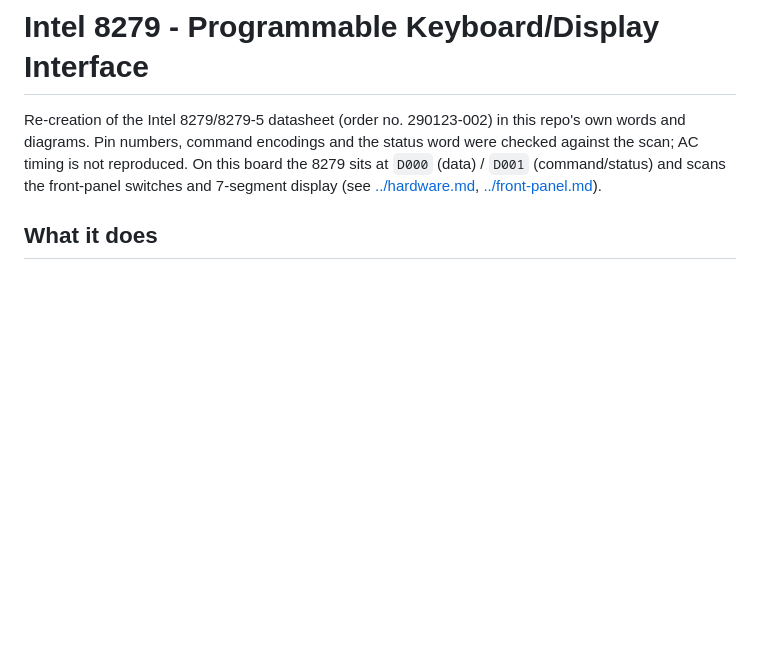
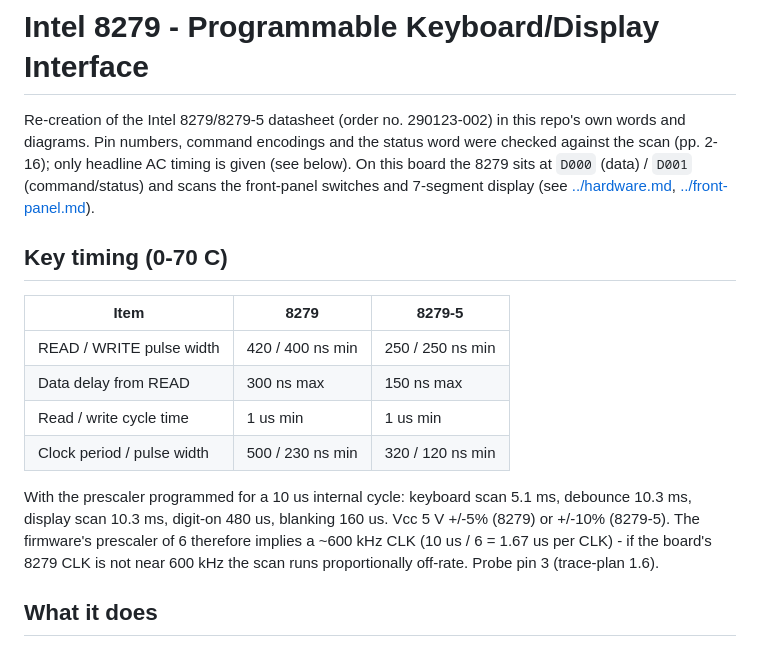
Before and after one commit to Mwwhited-BookLearning/navtec-roms, a Markdown page: docs/datasheets/8279.md, the part around the change. Rendered like a GitHub page; blank space fills up the shorter version.

Commit message:
8279 datasheet: add headline AC timing from pp.11-16, prescaler/CLK implication

```diff
--- a/docs/datasheets/8279.md
+++ b/docs/datasheets/8279.md
@@ -2,10 +2,27 @@
 
 Re-creation of the Intel 8279/8279-5 datasheet (order no. 290123-002) in this
 repo's own words and diagrams. Pin numbers, command encodings and the status
-word were checked against the scan; AC timing is not reproduced. On this
+word were checked against the scan (pp. 2-16); only headline AC timing is
+given (see below). On this
 board the 8279 sits at `D000` (data) / `D001` (command/status) and scans the
 front-panel switches and 7-segment display (see
 [../hardware.md](../hardware.md), [../front-panel.md](../front-panel.md)).
+
+## Key timing (0-70 C)
+
+| Item | 8279 | 8279-5 |
+|---|---|---|
+| READ / WRITE pulse width | 420 / 400 ns min | 250 / 250 ns min |
+| Data delay from READ | 300 ns max | 150 ns max |
+| Read / write cycle time | 1 us min | 1 us min |
+| Clock period / pulse width | 500 / 230 ns min | 320 / 120 ns min |
+
+With the prescaler programmed for a 10 us internal cycle: keyboard scan
+5.1 ms, debounce 10.3 ms, display scan 10.3 ms, digit-on 480 us, blanking
+160 us. Vcc 5 V +/-5% (8279) or +/-10% (8279-5). The firmware's prescaler of
+6 therefore implies a ~600 kHz CLK (10 us / 6 = 1.67 us per CLK) - if the
+board's 8279 CLK is not near 600 kHz the scan runs proportionally off-rate.
+Probe pin 3 (trace-plan 1.6).
 
 ## What it does
 
```
Also changed, not shown: docs/PROGRESS.md (+1 -1 lines).
